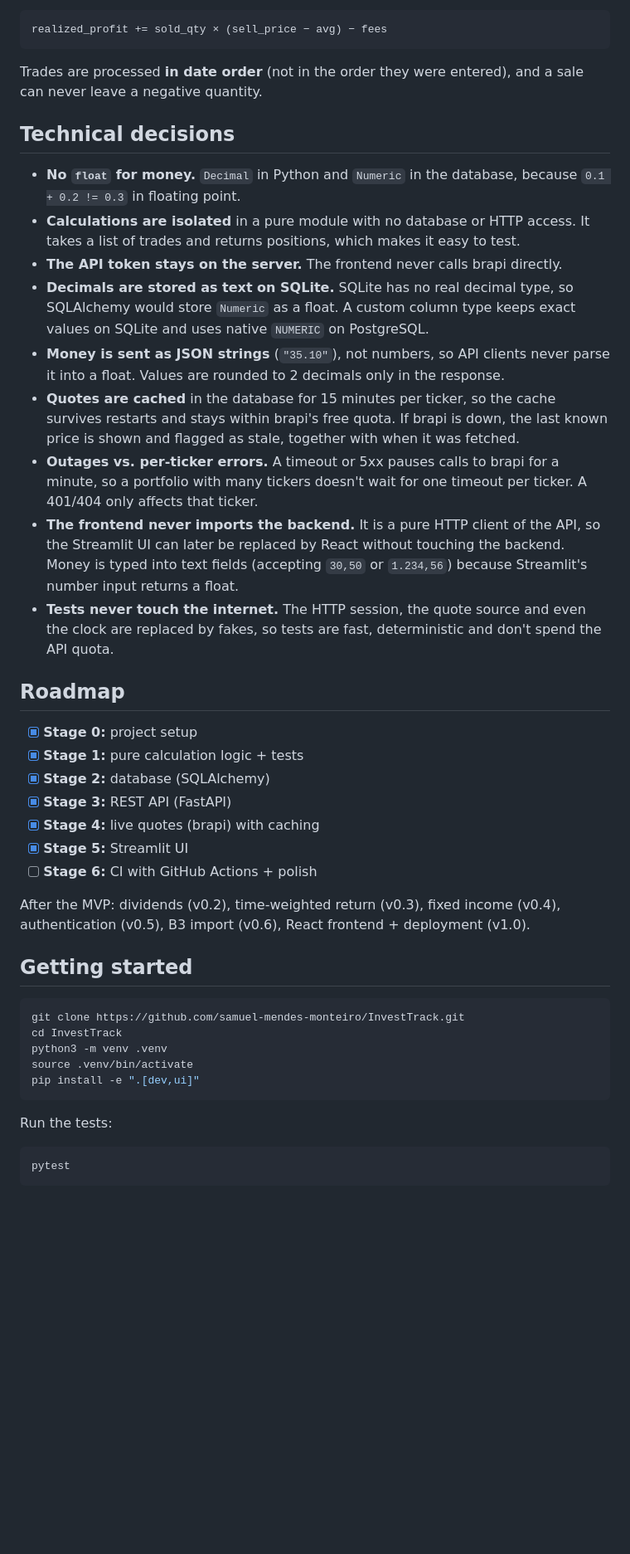
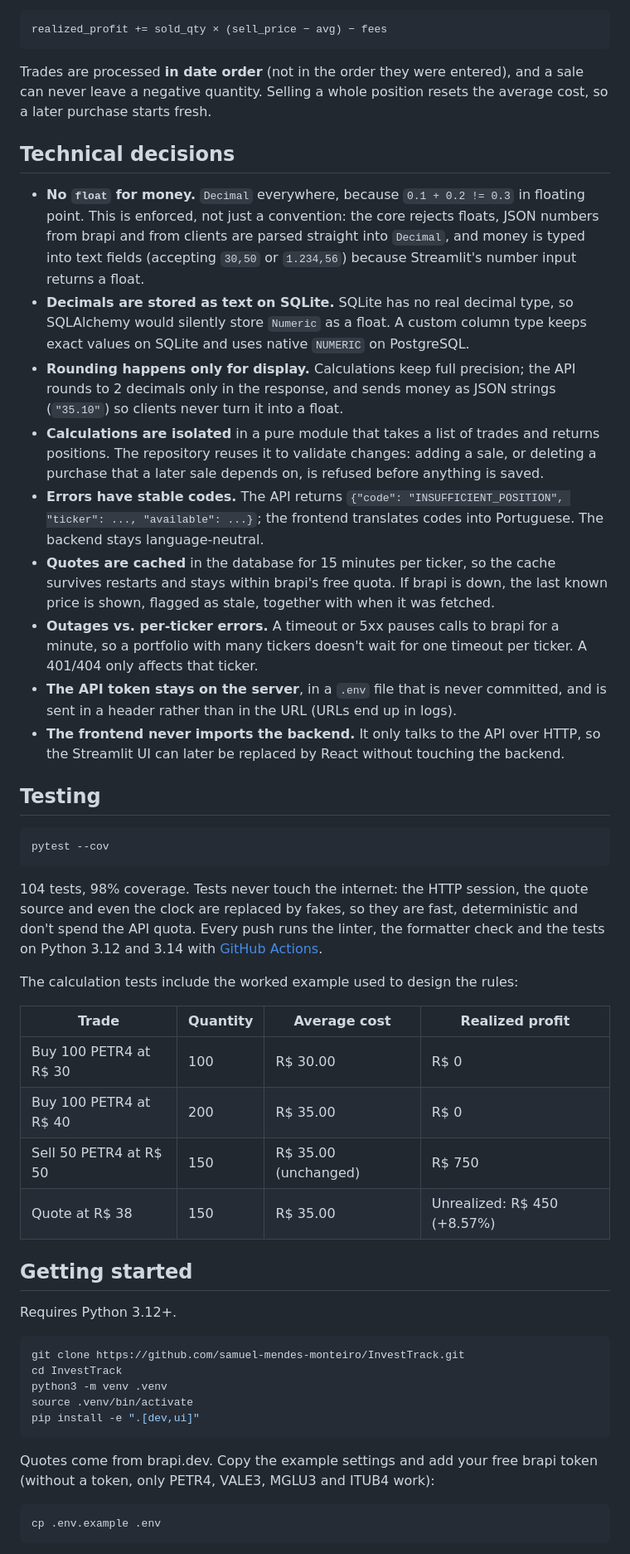
Before and after one commit to samuel-mendes-monteiro/InvestTrack, a Markdown page: README.md, the part around one of its changes. Shown at 83% size. Drawn GitHub-style; blank space fills up the shorter version.

````diff
--- a/README.md
+++ b/README.md
@@ -62,33 +68,40 @@ new_avg = (current_qty × current_avg + bought_qty × price + fees) / (current_q
 realized_profit += sold_qty × (sell_price − avg) − fees
 ```
 
-Trades are processed **in date order** (not in the order they were entered), and a sale can never leave a negative quantity.
+Trades are processed **in date order** (not in the order they were entered), and a sale can never leave a negative quantity. Selling a whole position resets the average cost, so a later purchase starts fresh.
 
 ## Technical decisions
 
-- **No `float` for money.** `Decimal` in Python and `Numeric` in the database, because `0.1 + 0.2 != 0.3` in floating point.
-- **Calculations are isolated** in a pure module with no database or HTTP access. It takes a list of trades and returns positions, which makes it easy to test.
-- **The API token stays on the server.** The frontend never calls brapi directly.
-- **Decimals are stored as text on SQLite.** SQLite has no real decimal type, so SQLAlchemy would store `Numeric` as a float. A custom column type keeps exact values on SQLite and uses native `NUMERIC` on PostgreSQL.
-- **Money is sent as JSON strings** (`"35.10"`), not numbers, so API clients never parse it into a float. Values are rounded to 2 decimals only in the response.
-- **Quotes are cached** in the database for 15 minutes per ticker, so the cache survives restarts and stays within brapi's free quota. If brapi is down, the last known price is shown and flagged as stale, together with when it was fetched.
+- **No `float` for money.** `Decimal` everywhere, because `0.1 + 0.2 != 0.3` in floating point. This is enforced, not just a convention: the core rejects floats, JSON numbers from brapi and from clients are parsed straight into `Decimal`, and money is typed into text fields (accepting `30,50` or `1.234,56`) because Streamlit's number input returns a float.
+- **Decimals are stored as text on SQLite.** SQLite has no real decimal type, so SQLAlchemy would silently store `Numeric` as a float. A custom column type keeps exact values on SQLite and uses native `NUMERIC` on PostgreSQL.
+- **Rounding happens only for display.** Calculations keep full precision; the API rounds to 2 decimals only in the response, and sends money as JSON strings (`"35.10"`) so clients never turn it into a float.
+- **Calculations are isolated** in a pure module that takes a list of trades and returns positions. The repository reuses it to validate changes: adding a sale, or deleting a purchase that a later sale depends on, is refused before anything is saved.
+- **Errors have stable codes.** The API returns `{"code": "INSUFFICIENT_POSITION", "ticker": ..., "available": ...}`; the frontend translates codes into Portuguese. The backend stays language-neutral.
+- **Quotes are cached** in the database for 15 minutes per ticker, so the cache survives restarts and stays within brapi's free quota. If brapi is down, the last known price is shown, flagged as stale, together with when it was fetched.
 - **Outages vs. per-ticker errors.** A timeout or 5xx pauses calls to brapi for a minute, so a portfolio with many tickers doesn't wait for one timeout per ticker. A 401/404 only affects that ticker.
-- **The frontend never imports the backend.** It is a pure HTTP client of the API, so the Streamlit UI can later be replaced by React without touching the backend. Money is typed into text fields (accepting `30,50` or `1.234,56`) because Streamlit's number input returns a float.
-- **Tests never touch the internet.** The HTTP session, the quote source and even the clock are replaced by fakes, so tests are fast, deterministic and don't spend the API quota.
+- **The API token stays on the server**, in a `.env` file that is never committed, and is sent in a header rather than in the URL (URLs end up in logs).
+- **The frontend never imports the backend.** It only talks to the API over HTTP, so the Streamlit UI can later be replaced by React without touching the backend.
 
-## Roadmap
+## Testing
 
-- [x] **Stage 0:** project setup
-- [x] **Stage 1:** pure calculation logic + tests
-- [x] **Stage 2:** database (SQLAlchemy)
-- [x] **Stage 3:** REST API (FastAPI)
-- [x] **Stage 4:** live quotes (brapi) with caching
-- [x] **Stage 5:** Streamlit UI
-- [ ] **Stage 6:** CI with GitHub Actions + polish
+```bash
+pytest --cov
+```
 
-After the MVP: dividends (v0.2), time-weighted return (v0.3), fixed income (v0.4), authentication (v0.5), B3 import (v0.6), React frontend + deployment (v1.0).
+104 tests, 98% coverage. Tests never touch the internet: the HTTP session, the quote source and even the clock are replaced by fakes, so they are fast, deterministic and don't spend the API quota. Every push runs the linter, the formatter check and the tests on Python 3.12 and 3.14 with [GitHub Actions](.github/workflows/ci.yml).
+
+The calculation tests include the worked example used to design the rules:
+
+| Trade | Quantity | Average cost | Realized profit |
+|---|---|---|---|
+| Buy 100 PETR4 at R$ 30 | 100 | R$ 30.00 | R$ 0 |
+| Buy 100 PETR4 at R$ 40 | 200 | R$ 35.00 | R$ 0 |
+| Sell 50 PETR4 at R$ 50 | 150 | R$ 35.00 (unchanged) | R$ 750 |
+| Quote at R$ 38 | 150 | R$ 35.00 | Unrealized: R$ 450 (+8.57%) |
 
 ## Getting started
+
+Requires Python 3.12+.
 
 ```bash
 git clone https://github.com/samuel-mendes-monteiro/InvestTrack.git
@@ -98,9 +111,9 @@ source .venv/bin/activate
 pip install -e ".[dev,ui]"
 ```
 
-Run the tests:
+Quotes come from brapi.dev. Copy the example settings and add your free brapi token (without a token, only PETR4, VALE3, MGLU3 and ITUB4 work):
 
 ```bash
-pytest
+cp .env.example .env
 ```
 
````
Also changed, not shown: other parts of README.md (+65 -43 lines), docs/portfolio.jpg (added), docs/validation.jpg (added), 17 other files.
